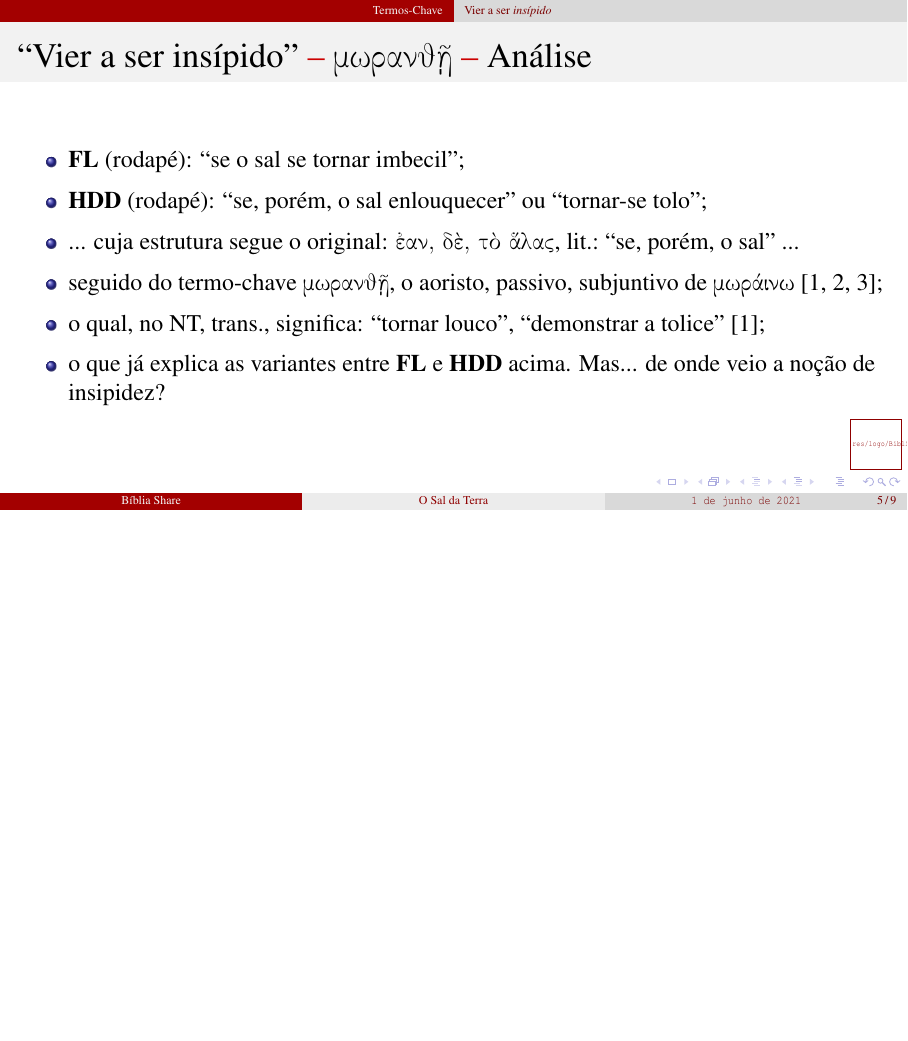
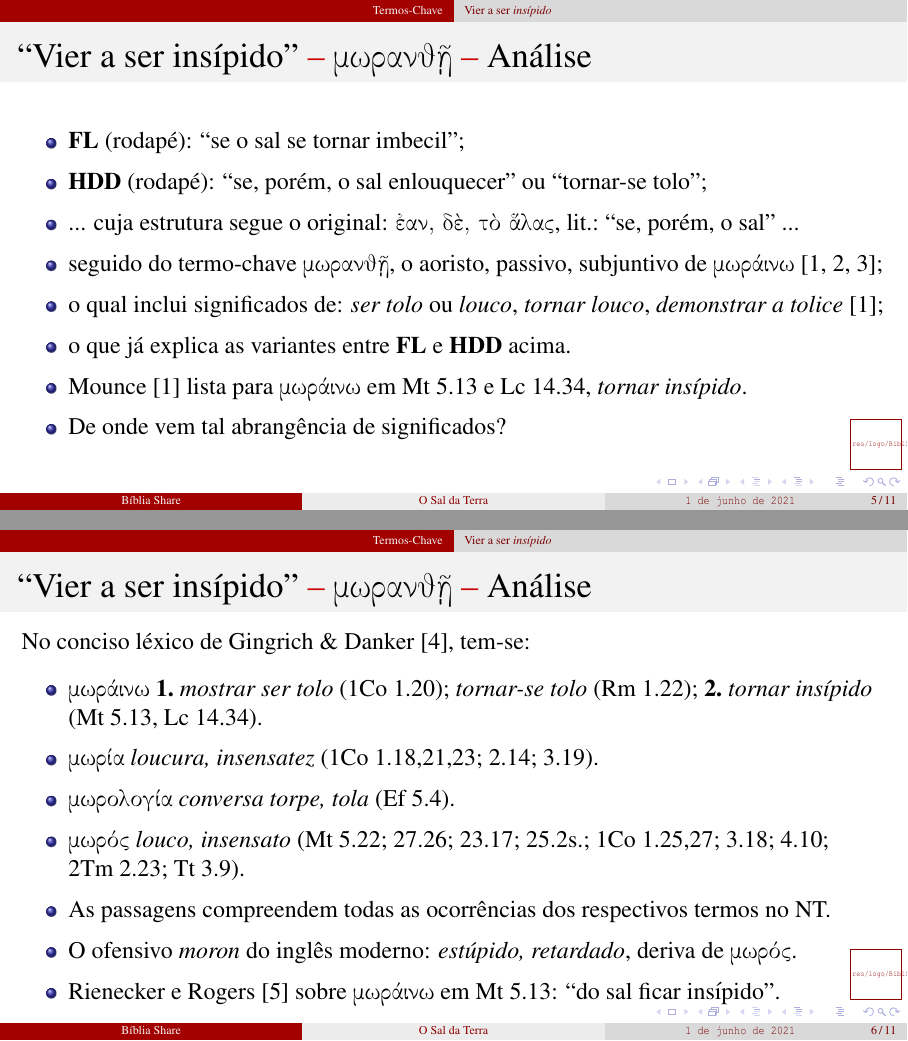
Before and after one commit to bibliashare/2021, LaTeX slides (TRA/210531-Mt5.13/210531-Mt5.13.tex): page 25 of 38 before the commit and pages 27 and 34 of 53 after it, the two joined at a grey line, the shorter picture padded with empty space. Compiled offline with pdfLaTeX; a LaTeX package or settings file that is missing is left out.

Commit message:
UPD on mwranjh

```diff
--- a/TRA/210531-Mt5.13/210531-Mt5.13.tex
+++ b/TRA/210531-Mt5.13/210531-Mt5.13.tex
@@ -160,12 +160,44 @@
                 \YEL{\GRtxt{mwr'ainw}}~\cite{2013-MounceWD-VidaNova,
                 2007-FribergB+FribergT-VidaNova, 2009-MounceWD-Vida}; % p.~350
                 \\[\medskipamount]
-            \item<5-> o qual, no NT, trans.,~significa: \CYA{``tornar louco''},
-                \CYA{``demonstrar a tolice''}~\cite{2013-MounceWD-VidaNova};
+            \item<5-> o qual inclui significados de: \CYA{\textit{ser tolo} ou \textit{louco}},
+                \CYA{\textit{tornar louco}}, \CYA{\textit{demonstrar a
+                tolice}}~\cite{2013-MounceWD-VidaNova};
                 \\[\medskipamount]
             \item<6-> o que já explica as variantes entre \BRI{\textbf{FL}} e \BRI{\textbf{HDD}}
-                acima. Mas... de onde veio a noção de insipidez?
+                acima.
                 \\[\medskipamount]
+            \item<7-> Mounce~\cite{2013-MounceWD-VidaNova} lista para \YEL{\GRtxt{mwr'ainw}} em
+                \BRI{Mt~5.13} e \BRI{Lc~14.34}, \CYA{\textit{tornar insípido}}.
+                \\[\medskipamount]
+            \item<8-> De onde vem tal abrangência de significados?
+        \end{itemize}
+    \end{frame}
+
+    \begin{frame}{\BRI{``Vier a ser insípido''} -- \BRI{\GRtxt{mwranj\~h|}} -- \BRI{Análise}}
+        No conciso léxico de Gingrich \& Danker~\cite{2007-GingrichFW-VidaNova}, tem-se:
+        \\[\medskipamount]
+        \begin{itemize}
+            \item<1-> \YEL{\GRtxt{mwr'ainw}} \BRI{\bf 1.}~\CYA{\textit{mostrar ser tolo}} (1Co~1.20);
+                \CYA{\textit{tornar-se tolo}} (Rm~1.22); \BRI{\bf 2.}~\CYA{\textit{tornar
+                insípido}} (Mt~5.13, Lc~14.34).
+                \\[\medskipamount]
+            \item<2-> \YEL{\GRtxt{mwr'ia}} \CYA{\textit{loucura, insensatez}} (1Co~1.18,21,23;
+                2.14; 3.19).
+                \\[\medskipamount]
+            \item<3-> \YEL{\GRtxt{mwrolog'ia}} \CYA{\textit{conversa torpe, tola}} (Ef~5.4).
+                \\[\medskipamount]
+            \item<4-> \YEL{\GRtxt{mwr'oc}} \CYA{\textit{louco, insensato}} (Mt~5.22; 27.26;
+                23.17; 25.2s.; 1Co~1.25,27; 3.18; 4.10; 2Tm~2.23; Tt~3.9).
+                \\[\medskipamount]
+            \item<5-> As passagens compreendem \BRI{todas} as ocorrências dos respectivos termos
+                no NT.
+                \\[\medskipamount]
+            \item<6-> O ofensivo \CYA{\textit{moron}} do inglês moderno: \CYA{\textit{estúpido,
+                retardado}}, deriva de \YEL{\GRtxt{mwr'oc}}.
+                \\[\medskipamount]
+            \item<7-> Rienecker e Rogers~\cite{1985-RieneckerF+RogersC-VidaNova} sobre
+                \YEL{\GRtxt{mwr'ainw}} em Mt~5.13: \BRI{``do sal ficar insípido''}.
         \end{itemize}
     \end{frame}
 
@@ -178,6 +210,9 @@
                 \\[\medskipamount]
             \item<2-> No português, \MAG{``se o sal vier a enlouquecer''} tem valor
                 \GRE{passivo}, diferentemente de \ \ \RED{``se o sal ficar enlouquecedor''}.
+                \\[\medskipamount]
+            \item<7-> No grego moderno~\cite{1997-ManiatoglouMPF-Porto}, \YEL{\GRtxt{mwr'oc}}:
+                ``imbecil, parvo, estúpido''; \YEL{\GRtxt{mwr'oc}}
         \end{itemize}
     \end{frame}
 
```
